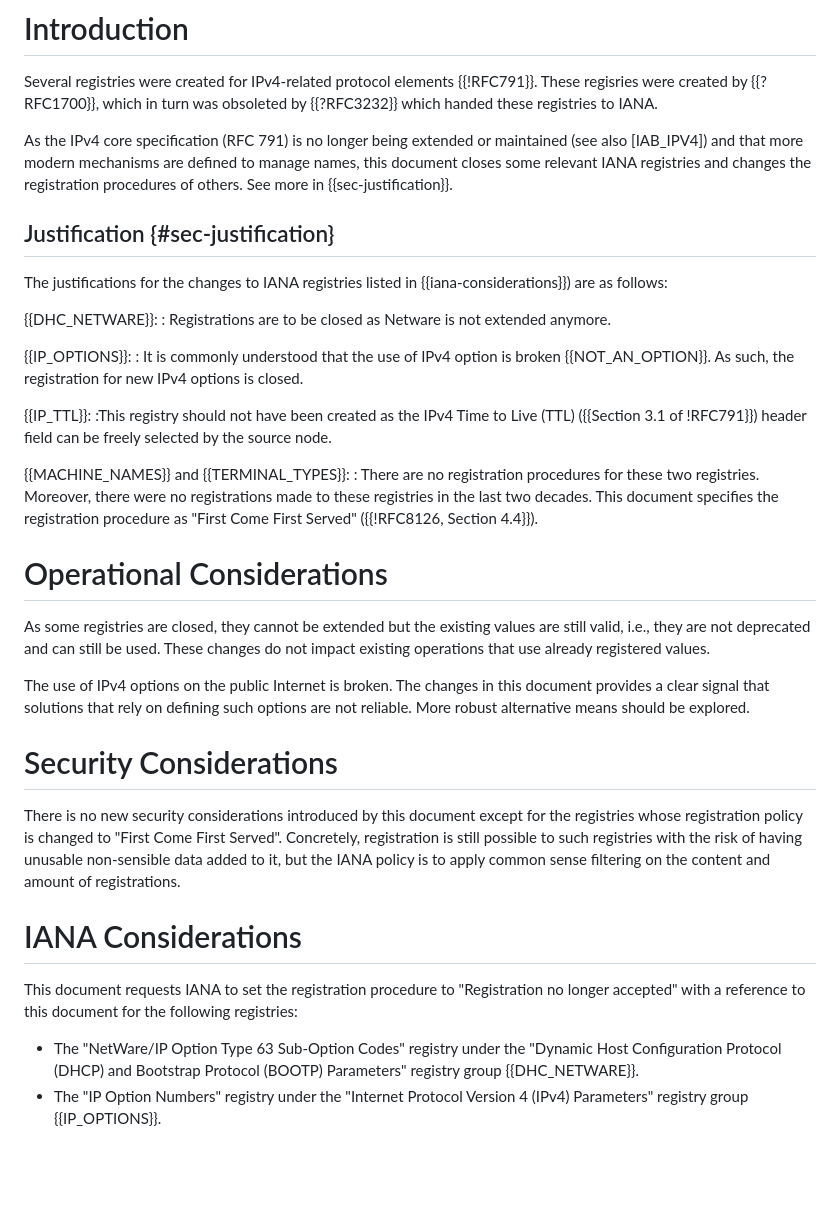
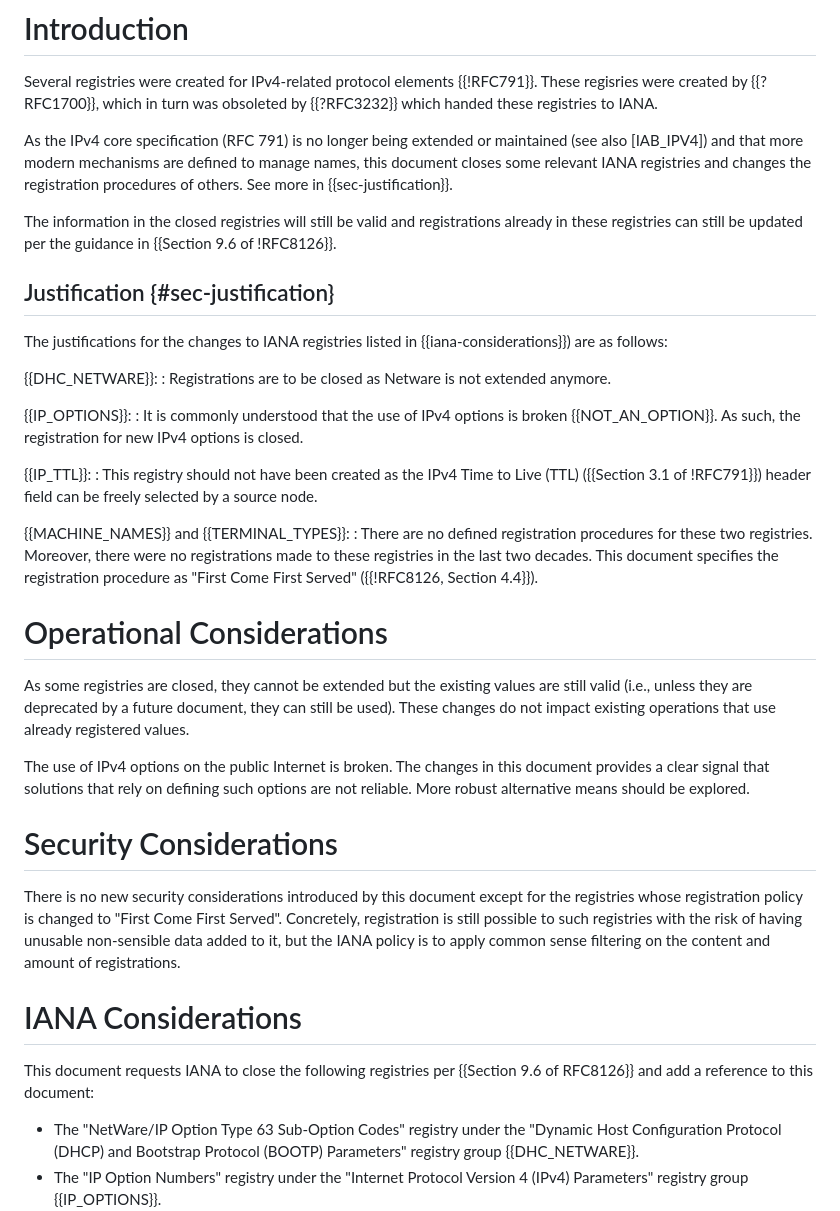
Before and after one commit to evyncke/draft-vyncke-intarea-legacy-registries, a Markdown page: draft-vyncke-intarea-legacy-registries.md, the part around the change. GitHub-like rendering; blank space fills up the shorter version.

Commit message:
Better and accurate language for the closure
Clarified language and updated registration procedures for IANA registries in the document.

Also, point to the 8126 for the implications of closing a registry.

```diff
--- a/draft-vyncke-intarea-legacy-registries.md
+++ b/draft-vyncke-intarea-legacy-registries.md
@@ -103,6 +103,9 @@ As the IPv4 core specification (RFC 791) is no longer being extended or maintain
 modern mechanisms are defined to manage names, this document closes
 some relevant IANA registries and changes the registration procedures of others. See more in {{sec-justification}}.
 
+The information in the closed registries will still be valid and registrations already in these registries can still be updated
+per the guidance in {{Section 9.6 of !RFC8126}}.
+
 ## Justification {#sec-justification}
 
 The justifications for the changes to IANA registries listed in {{iana-considerations}}) are as follows:
@@ -111,18 +114,18 @@ The justifications for the changes to IANA registries listed in {{iana-considera
 : Registrations are to be closed as Netware is not extended anymore.
 
 {{IP_OPTIONS}}:
-: It is commonly understood that the use of IPv4 option is broken {{NOT_AN_OPTION}}. As such, the registration for new IPv4 options is closed.
+: It is commonly understood that the use of IPv4 options is broken {{NOT_AN_OPTION}}. As such, the registration for new IPv4 options is closed.
 
 {{IP_TTL}}:
-:This registry should not have been created as the IPv4 Time to Live (TTL) ({{Section 3.1 of !RFC791}}) header field can be freely selected by the source node.
+: This registry should not have been created as the IPv4 Time to Live (TTL) ({{Section 3.1 of !RFC791}}) header field can be freely selected by a source node.
 
 {{MACHINE_NAMES}} and {{TERMINAL_TYPES}}:
-: There are no registration procedures for these two registries. Moreover, there were no registrations made to these registries in the last two decades. This document specifies the registration procedure as "First Come First Served" ({{!RFC8126, Section 4.4}}).
+: There are no defined registration procedures for these two registries. Moreover, there were no registrations made to these registries in the last two decades. This document specifies the registration procedure as "First Come First Served" ({{!RFC8126, Section 4.4}}).
 
 # Operational Considerations
 
 As some registries are closed, they cannot be extended but the existing values are still
-valid, i.e., they are not deprecated and can still be used. These changes do not impact existing
+valid (i.e., unless they are deprecated by a future document, they can still be used). These changes do not impact existing
 operations that use already registered values.
 
 The use of IPv4 options on the public Internet is broken. The changes in this document
@@ -138,7 +141,7 @@ filtering on the content and amount of registrations.
 
 # IANA Considerations
 
-This document requests IANA to set the registration procedure to "Registration no longer accepted" with a reference to this document for the following registries:
+This document requests IANA to close the following registries per {{Section 9.6 of RFC8126}} and add a reference to this document:
 
 * The "NetWare/IP Option Type 63 Sub-Option Codes" registry under the "Dynamic Host Configuration Protocol (DHCP) and Bootstrap Protocol (BOOTP) Parameters" registry group {{DHC_NETWARE}}.
 * The "IP Option Numbers" registry under the "Internet Protocol Version 4 (IPv4) Parameters" registry group {{IP_OPTIONS}}.
```
